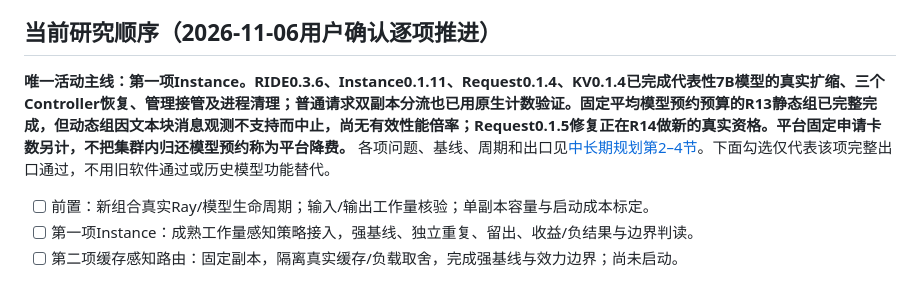
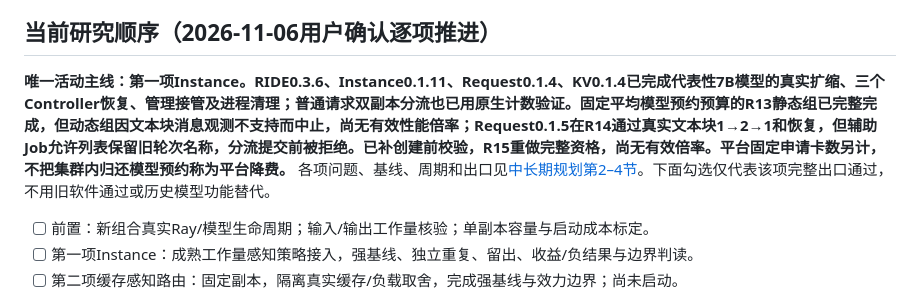
Before and after one commit to vLLM-HUST/ride, a Markdown page: docs/architecture/CONTROLLER_ROADMAP.md, the part around the change. Drawn GitHub-style.

```diff
--- a/docs/architecture/CONTROLLER_ROADMAP.md
+++ b/docs/architecture/CONTROLLER_ROADMAP.md
@@ -4,7 +4,7 @@
 
 ## 当前研究顺序（2026-11-06用户确认逐项推进）
 
-**唯一活动主线：第一项Instance。RIDE0.3.6、Instance0.1.11、Request0.1.4、KV0.1.4已完成代表性7B模型的真实扩缩、三个Controller恢复、管理接管及进程清理；普通请求双副本分流也已用原生计数验证。固定平均模型预约预算的R13静态组已完整完成，但动态组因文本块消息观测不支持而中止，尚无有效性能倍率；Request0.1.5修复正在R14做新的真实资格。平台固定申请卡数另计，不把集群内归还模型预约称为平台降费。** 各项问题、基线、周期和出口见[中长期规划第2–4节](../PROJECT_PLAN.md#2-近期每项约三至四天按顺序完成首轮研究)。下面勾选仅代表该项完整出口通过，不用旧软件通过或历史模型功能替代。
+**唯一活动主线：第一项Instance。RIDE0.3.6、Instance0.1.11、Request0.1.4、KV0.1.4已完成代表性7B模型的真实扩缩、三个Controller恢复、管理接管及进程清理；普通请求双副本分流也已用原生计数验证。固定平均模型预约预算的R13静态组已完整完成，但动态组因文本块消息观测不支持而中止，尚无有效性能倍率；Request0.1.5在R14通过真实文本块1→2→1和恢复，但辅助Job允许列表保留旧轮次名称，分流提交前被拒绝。已补创建前校验，R15重做完整资格，尚无有效倍率。平台固定申请卡数另计，不把集群内归还模型预约称为平台降费。** 各项问题、基线、周期和出口见[中长期规划第2–4节](../PROJECT_PLAN.md#2-近期每项约三至四天按顺序完成首轮研究)。下面勾选仅代表该项完整出口通过，不用旧软件通过或历史模型功能替代。
 
 - [ ] 前置：新组合真实Ray/模型生命周期；输入/输出工作量核验；单副本容量与启动成本标定。
 - [ ] 第一项Instance：成熟工作量感知策略接入，强基线、独立重复、留出、收益/负结果与边界判读。
```
Also changed, not shown: docs/architecture/CONTROLLER_EVALUATION.md (+1 -1 lines).
